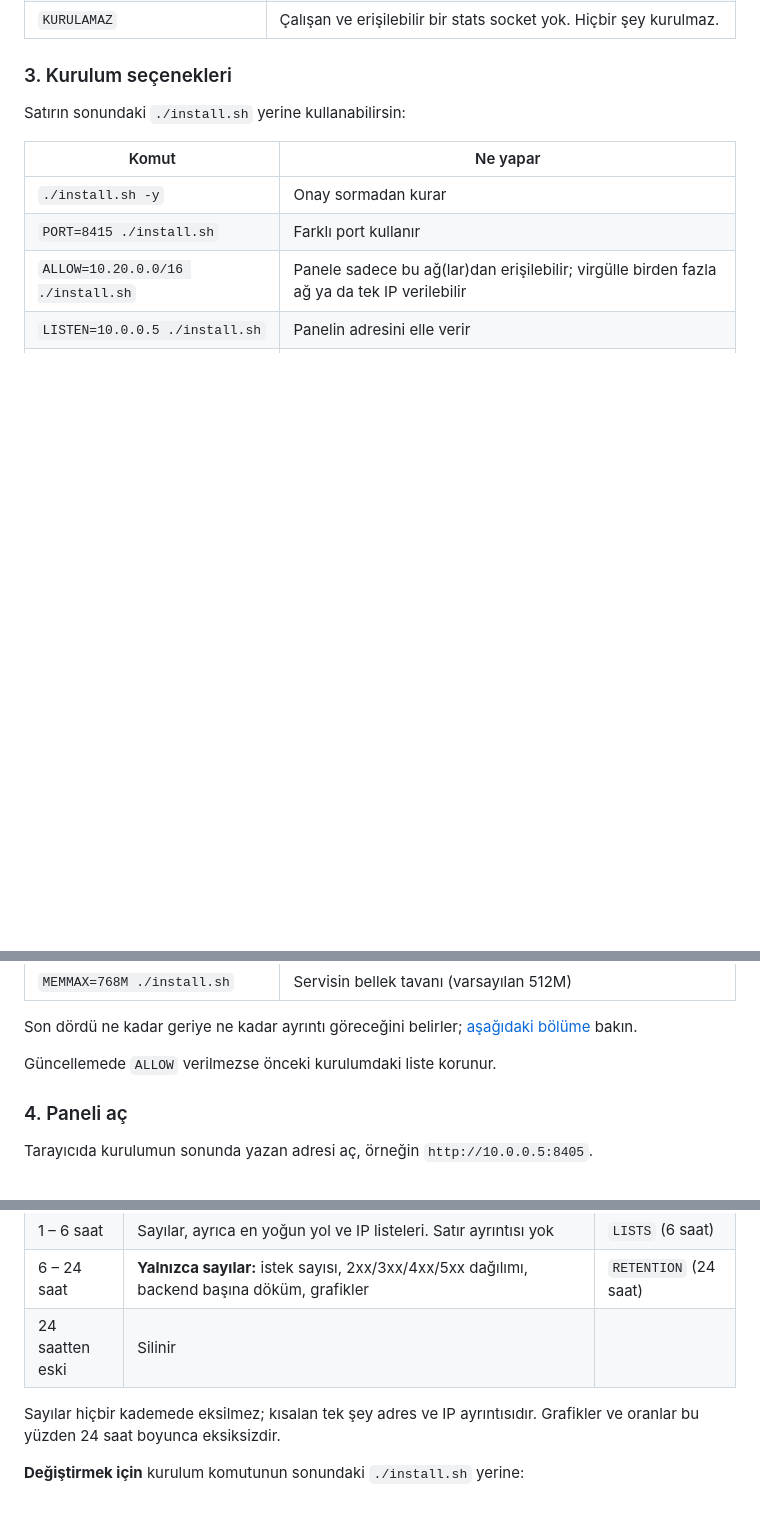
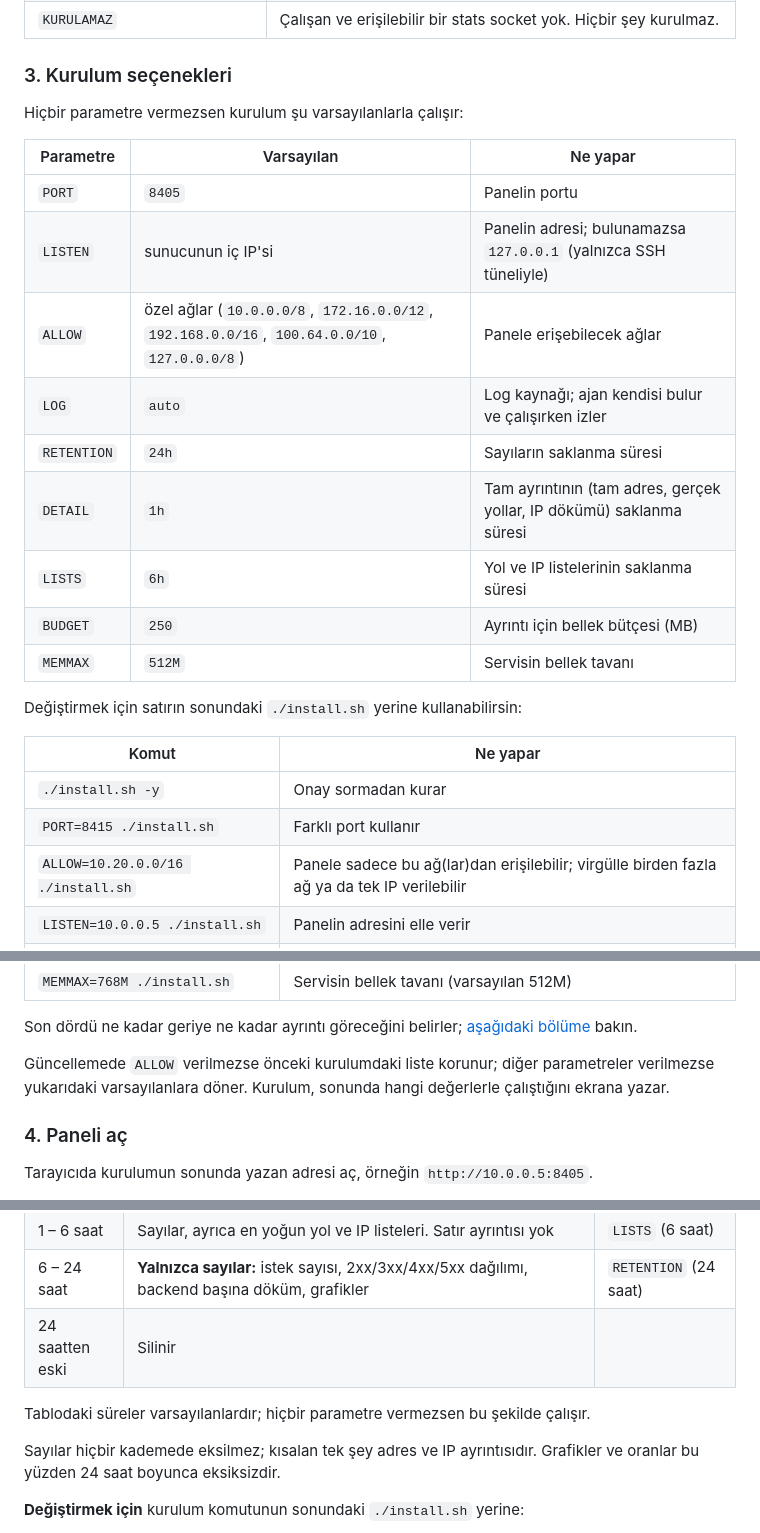
Before and after one commit to Onurbolatogluu/haproxy-lens, a Markdown page: README.md, 3 parts joined by grey strips. GitHub-like rendering; blank space fills up the shorter version.

Commit message:
README: varsayılanlar tablosu

```diff
--- a/README.md
+++ b/README.md
@@ -69,7 +69,21 @@ Rapor dört bölümden oluşur: bulunan config dosyaları ve stats socket'leri,
 
 ### 3. Kurulum seçenekleri
 
-Satırın sonundaki `./install.sh` yerine kullanabilirsin:
+Hiçbir parametre vermezsen kurulum şu varsayılanlarla çalışır:
+
+| Parametre | Varsayılan | Ne yapar |
+|---|---|---|
+| `PORT` | `8405` | Panelin portu |
+| `LISTEN` | sunucunun iç IP'si | Panelin adresi; bulunamazsa `127.0.0.1` (yalnızca SSH tüneliyle) |
+| `ALLOW` | özel ağlar (`10.0.0.0/8`, `172.16.0.0/12`, `192.168.0.0/16`, `100.64.0.0/10`, `127.0.0.0/8`) | Panele erişebilecek ağlar |
+| `LOG` | `auto` | Log kaynağı; ajan kendisi bulur ve çalışırken izler |
+| `RETENTION` | `24h` | Sayıların saklanma süresi |
+| `DETAIL` | `1h` | Tam ayrıntının (tam adres, gerçek yollar, IP dökümü) saklanma süresi |
+| `LISTS` | `6h` | Yol ve IP listelerinin saklanma süresi |
+| `BUDGET` | `250` | Ayrıntı için bellek bütçesi (MB) |
+| `MEMMAX` | `512M` | Servisin bellek tavanı |
+
+Değiştirmek için satırın sonundaki `./install.sh` yerine kullanabilirsin:
 
 | Komut | Ne yapar |
 |---|---|
@@ -87,7 +101,7 @@ Satırın sonundaki `./install.sh` yerine kullanabilirsin:
 
 Son dördü ne kadar geriye ne kadar ayrıntı göreceğini belirler; [aşağıdaki bölüme](#ne-kadar-geriye-ne-kadar-ayrıntı) bakın.
 
-Güncellemede `ALLOW` verilmezse önceki kurulumdaki liste korunur.
+Güncellemede `ALLOW` verilmezse önceki kurulumdaki liste korunur; diğer parametreler verilmezse yukarıdaki varsayılanlara döner. Kurulum, sonunda hangi değerlerle çalıştığını ekrana yazar.
 
 ### 4. Paneli aç
 
@@ -206,6 +220,8 @@ Geçmişin tamamı aynı ayrıntıda saklanmaz: veri yaşlandıkça kademeli ola
 | 6 – 24 saat | **Yalnızca sayılar:** istek sayısı, 2xx/3xx/4xx/5xx dağılımı, backend başına döküm, grafikler | `RETENTION` (24 saat) |
 | 24 saatten eski | Silinir | |
 
+Tablodaki süreler varsayılanlardır; hiçbir parametre vermezsen bu şekilde çalışır.
+
 Sayılar hiçbir kademede eksilmez; kısalan tek şey adres ve IP ayrıntısıdır. Grafikler ve oranlar bu yüzden 24 saat boyunca eksiksizdir.
 
 **Değiştirmek için** kurulum komutunun sonundaki `./install.sh` yerine:
```
Also changed, not shown: CHANGELOG.md (+2 -1 lines).
